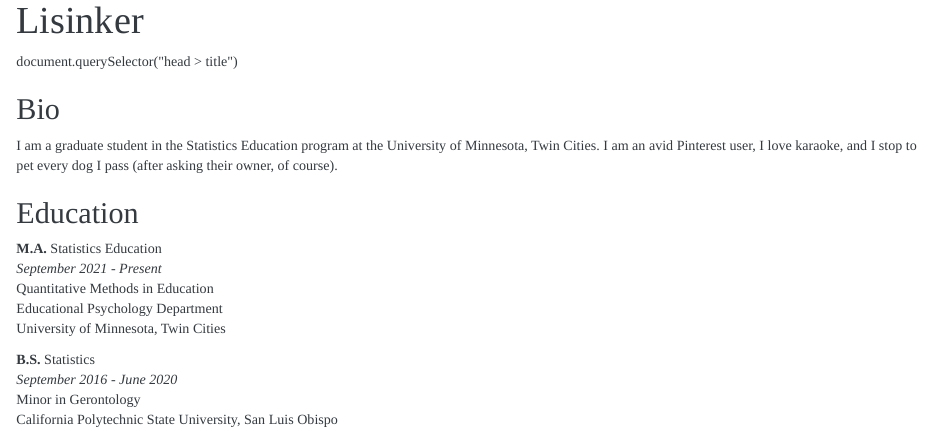
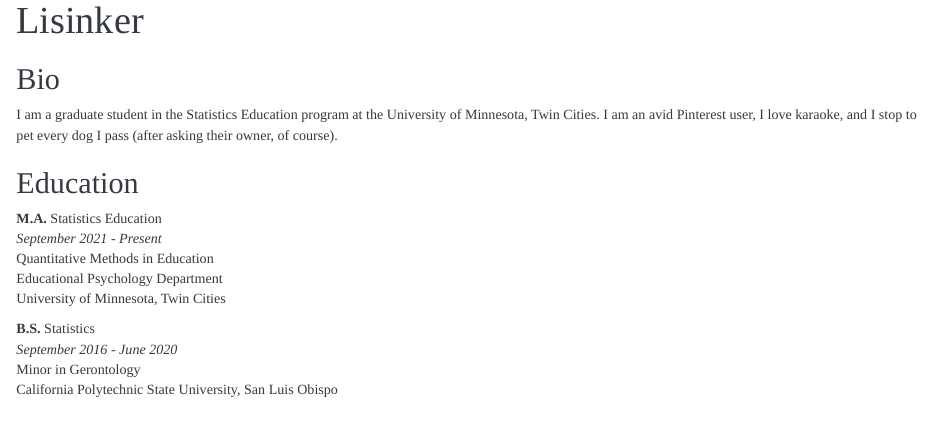
Before and after one commit to rlisinker/personal_website_OLD, an R Markdown document (index.Rmd): the page in a window 1100 px wide, from 60 px down. Rendered offline with R 4.5, knitr and Pandoc, with nearby package versions; drawn as R Markdown's standard HTML page in place of the format the file asks for.

Commit message:
final title fix

```diff
--- a/index.Rmd
+++ b/index.Rmd
@@ -38,8 +38,6 @@ output:
   newPageTitle = 'Regina Lisinker';
   document.title = newPageTitle;
 </script>
-
-document.querySelector("head > title")
 
 <style type="text/css">
   body {
```
